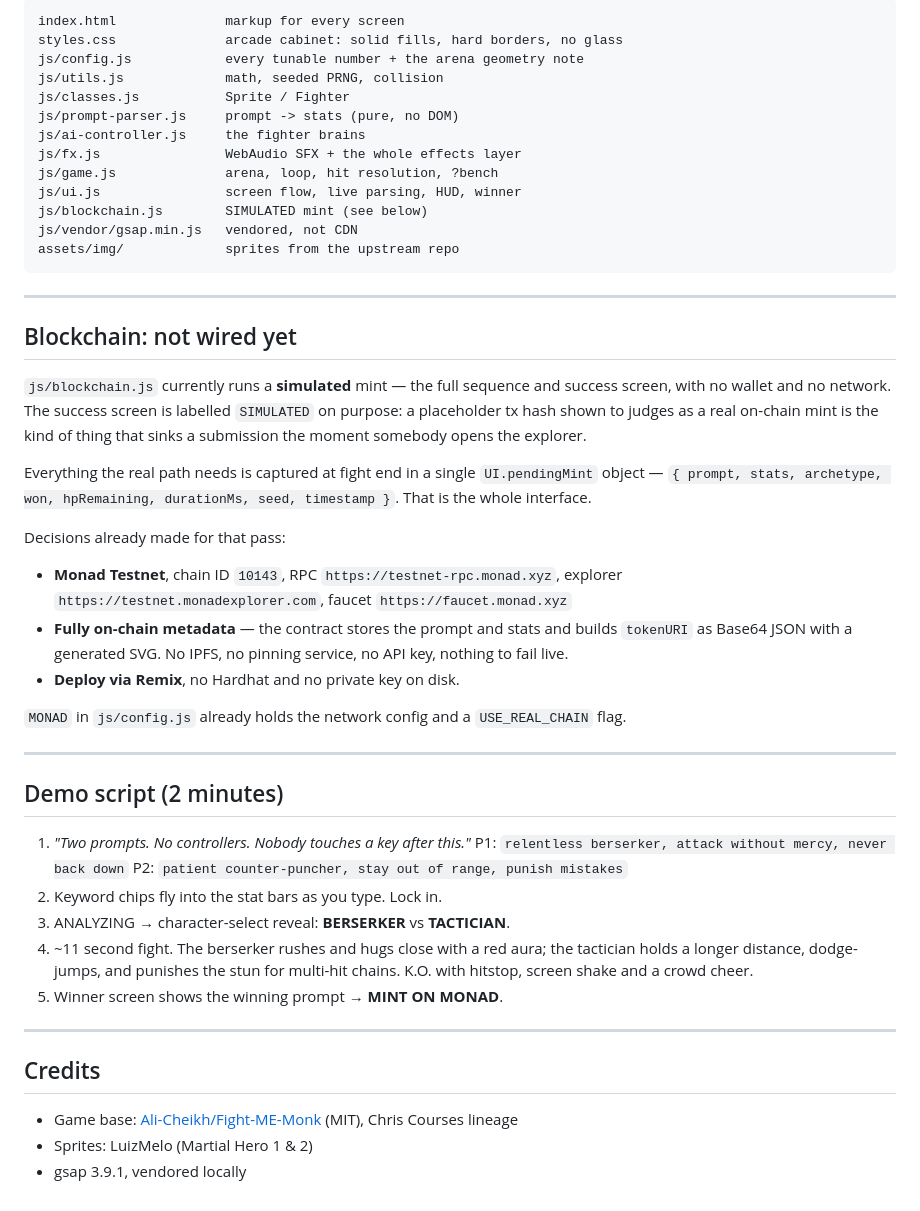
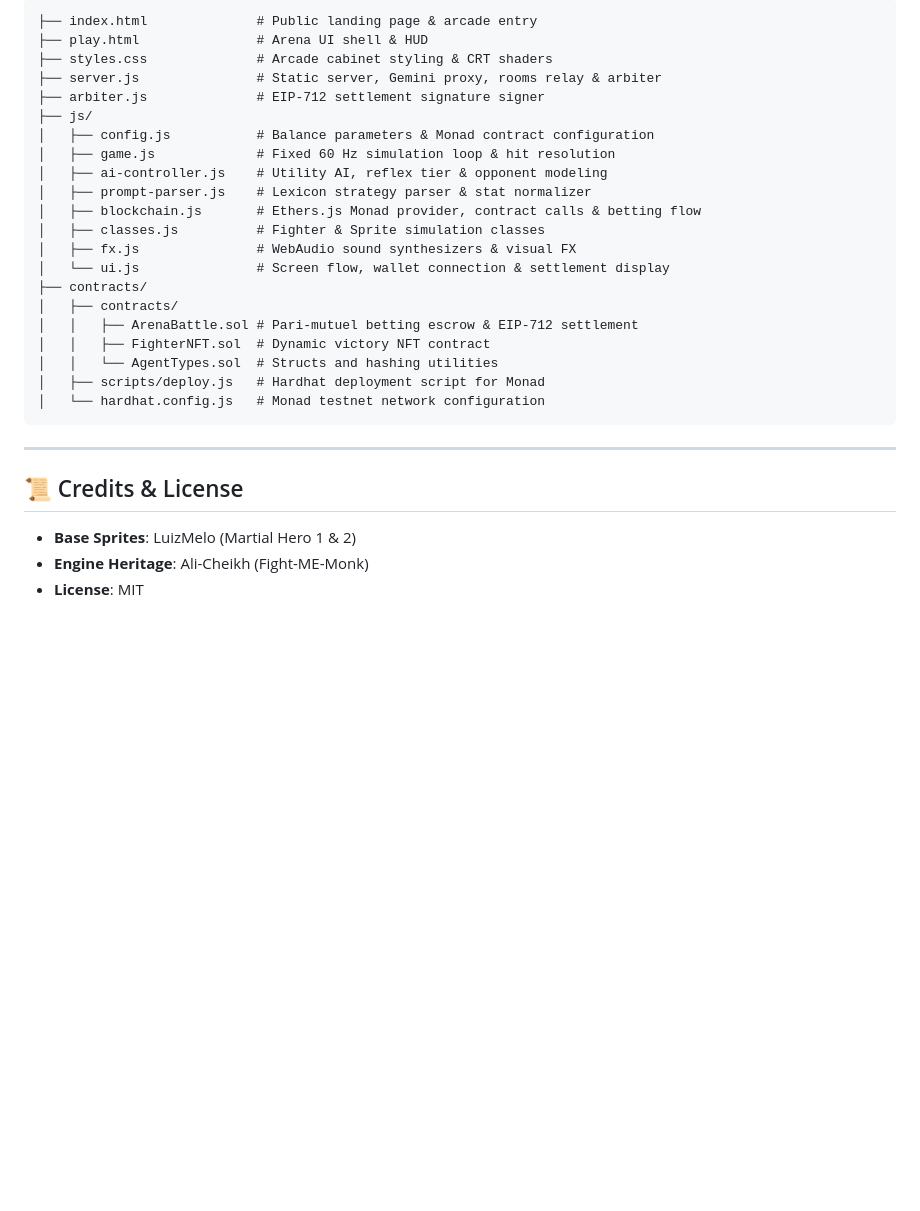
Before and after one commit to Tanuj-A06/Aarage, a Markdown page: README.md, the part around one of its changes. Drawn GitHub-style; blank space fills up the shorter version.

Commit message:
docs: Readme

````diff
--- a/README.md
+++ b/README.md
@@ -232,64 +128,32 @@ of them.
 
 ```
-index.html              markup for every screen
-styles.css              arcade cabinet: solid fills, hard borders, no glass
-js/config.js            every tunable number + the arena geometry note
-js/utils.js             math, seeded PRNG, collision
-js/classes.js           Sprite / Fighter
-js/prompt-parser.js     prompt -> stats (pure, no DOM)
-js/ai-controller.js     the fighter brains
-js/fx.js                WebAudio SFX + the whole effects layer
-js/game.js              arena, loop, hit resolution, ?bench
-js/ui.js                screen flow, live parsing, HUD, winner
-js/blockchain.js        SIMULATED mint (see below)
-js/vendor/gsap.min.js   vendored, not CDN
-assets/img/             sprites from the upstream repo
+├── index.html              # Public landing page & arcade entry
+├── play.html               # Arena UI shell & HUD
+├── styles.css              # Arcade cabinet styling & CRT shaders
+├── server.js               # Static server, Gemini proxy, rooms relay & arbiter
+├── arbiter.js              # EIP-712 settlement signature signer
+├── js/
+│   ├── config.js           # Balance parameters & Monad contract configuration
+│   ├── game.js             # Fixed 60 Hz simulation loop & hit resolution
+│   ├── ai-controller.js    # Utility AI, reflex tier & opponent modeling
+│   ├── prompt-parser.js    # Lexicon strategy parser & stat normalizer
+│   ├── blockchain.js       # Ethers.js Monad provider, contract calls & betting flow
+│   ├── classes.js          # Fighter & Sprite simulation classes
+│   ├── fx.js               # WebAudio sound synthesizers & visual FX
+│   └── ui.js               # Screen flow, wallet connection & settlement display
+├── contracts/
+│   ├── contracts/
+│   │   ├── ArenaBattle.sol # Pari-mutuel betting escrow & EIP-712 settlement
+│   │   ├── FighterNFT.sol  # Dynamic victory NFT contract
+│   │   └── AgentTypes.sol  # Structs and hashing utilities
+│   ├── scripts/deploy.js   # Hardhat deployment script for Monad
+│   └── hardhat.config.js   # Monad testnet network configuration
 ```
 
 ---
 
-## Blockchain: not wired yet
+## 📜 Credits & License
 
-`js/blockchain.js` currently runs a **simulated** mint — the full sequence and
-success screen, with no wallet and no network. The success screen is labelled
-`SIMULATED` on purpose: a placeholder tx hash shown to judges as a real
-on-chain mint is the kind of thing that sinks a submission the moment somebody
-opens the explorer.
-
-Everything the real path needs is captured at fight end in a single
-`UI.pendingMint` object — `{ prompt, stats, archetype, won, hpRemaining,
-durationMs, seed, timestamp }`. That is the whole interface.
-
-Decisions already made for that pass:
-
-- **Monad Testnet**, chain ID `10143`, RPC `https://testnet-rpc.monad.xyz`,
-  explorer `https://testnet.monadexplorer.com`, faucet `https://faucet.monad.xyz`
-- **Fully on-chain metadata** — the contract stores the prompt and stats and
-  builds `tokenURI` as Base64 JSON with a generated SVG. No IPFS, no pinning
-  service, no API key, nothing to fail live.
-- **Deploy via Remix**, no Hardhat and no private key on disk.
-
-`MONAD` in `js/config.js` already holds the network config and a
-`USE_REAL_CHAIN` flag.
-
----
-
-## Demo script (2 minutes)
-
-1. *"Two prompts. No controllers. Nobody touches a key after this."*
-   P1: `relentless berserker, attack without mercy, never back down`
-   P2: `patient counter-puncher, stay out of range, punish mistakes`
-2. Keyword chips fly into the stat bars as you type. Lock in.
-3. ANALYZING → character-select reveal: **BERSERKER** vs **TACTICIAN**.
-4. ~11 second fight. The berserker rushes and hugs close with a red aura; the
-   tactician holds a longer distance, dodge-jumps, and punishes the stun for
-   multi-hit chains. K.O. with hitstop, screen shake and a crowd cheer.
-5. Winner screen shows the winning prompt → **MINT ON MONAD**.
-
----
-
-## Credits
-
-- Game base: [Ali-Cheikh/Fight-ME-Monk](https://github.com/Ali-Cheikh/Fight-ME-Monk) (MIT), Chris Courses lineage
-- Sprites: LuizMelo (Martial Hero 1 & 2)
-- gsap 3.9.1, vendored locally
+- **Base Sprites**: LuizMelo (Martial Hero 1 & 2)
+- **Engine Heritage**: Ali-Cheikh (Fight-ME-Monk)
+- **License**: MIT
````
Also changed, not shown: other parts of README.md (+107 -211 lines).
